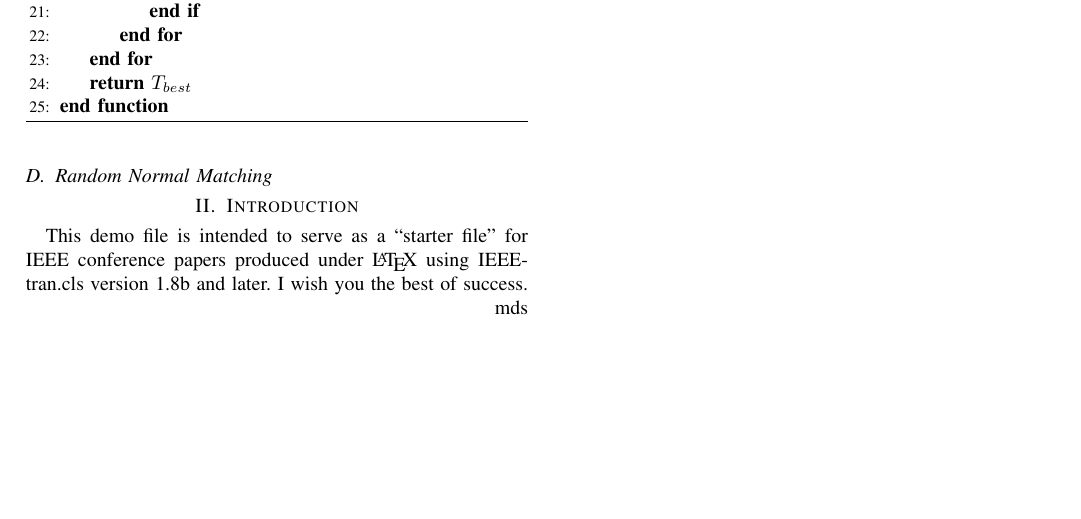
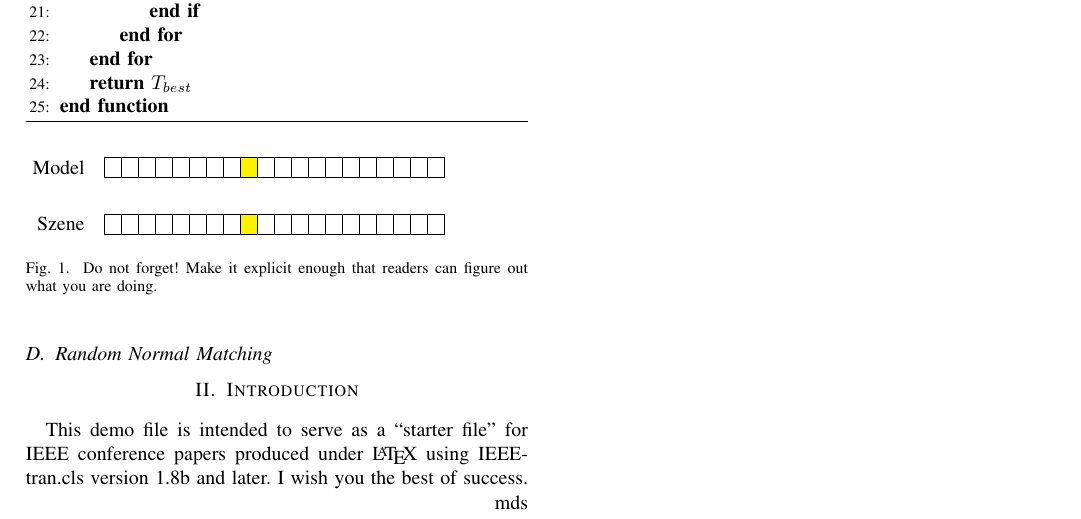
Before and after one commit to amndan/tsdPdfPaper, a LaTeX paper (latex/bare_conf.tex): part of page 2 of 2, cut so that both start at the same text, the shorter picture padded with empty space. Compiled offline with pdfLaTeX; a missing font is replaced by an installed copy or a similar font; a LaTeX package or settings file that is missing is left out.

Commit message:
first tikz try

```diff
--- a/latex/bare_conf.tex
+++ b/latex/bare_conf.tex
@@ -316,6 +316,7 @@
 % *** PDF, URL AND HYPERLINK PACKAGES ***
 %
 \usepackage[textsize=tiny]{todonotes}
+\usepackage{tikz}
 \presetkeys{todonotes}{fancyline}{}
 
 \begin{document}
@@ -483,6 +484,52 @@ So determining the actual pose results in maximizing over all positions (see equ
 		\EndFunction
 	\end{algorithmic}
 \end{algorithm}
+
+\begin{figure}
+	\begin{tikzpicture}
+	\pgfmathsetmacro{\ah}{0.35}%
+	\pgfmathsetmacro{\aw}{0.3}%
+	\pgfmathsetmacro{\ac}{20}%
+	\pgfmathsetmacro{\ir}{8}%
+	\pgfmathsetmacro{\sp}{4}%
+
+
+	\begin{scope}[shift={(0,1)}]
+	\draw (0,0) -- (\aw*\ac,0);
+	\draw (0,\ah) -- (\aw*\ac,\ah);
+	\foreach \x in {0,1,...,\ac}
+	{
+		\draw (\x*\aw cm,0) -- (\x*\aw cm,\ah);
+	}
+	\node [] (txtModel) at (0,\ah/2) [] {};
+	\draw [fill=yellow] (\aw*\ir,0) rectangle (\aw*\ir+\aw,\ah);
+	\end{scope}
+
+	\begin{scope}[shift={(0,0)}]
+		\draw (0,0) -- (\aw*\ac,0);
+		\draw (0,\ah) -- (\aw*\ac,\ah);
+		\foreach \x in {0,1,...,\ac}
+		{
+			\draw (\x*\aw cm,0) -- (\x*\aw cm,\ah);
+		}
+		\node [] (txtSzene) at (0,\ah/2) [] {};
+
+		\draw [fill=yellow] (\aw*\ir,0) rectangle (\aw*\ir+\aw,\ah);
+
+	\end{scope}
+
+
+
+	\node [label={[label distance=0.1cm]180:Model}] at (txtModel) {};
+	\node [label={[label distance=0.1cm]180:Szene}] at (txtSzene) {};
+
+
+	\end{tikzpicture}
+	\caption{Do not forget!
+		Make it explicit enough that readers
+		can figure out what you are doing.}
+\end{figure}
+
 \section{Introduction}
 % no \IEEEPARstart
 This demo file is intended to serve as a ``starter file''
```
